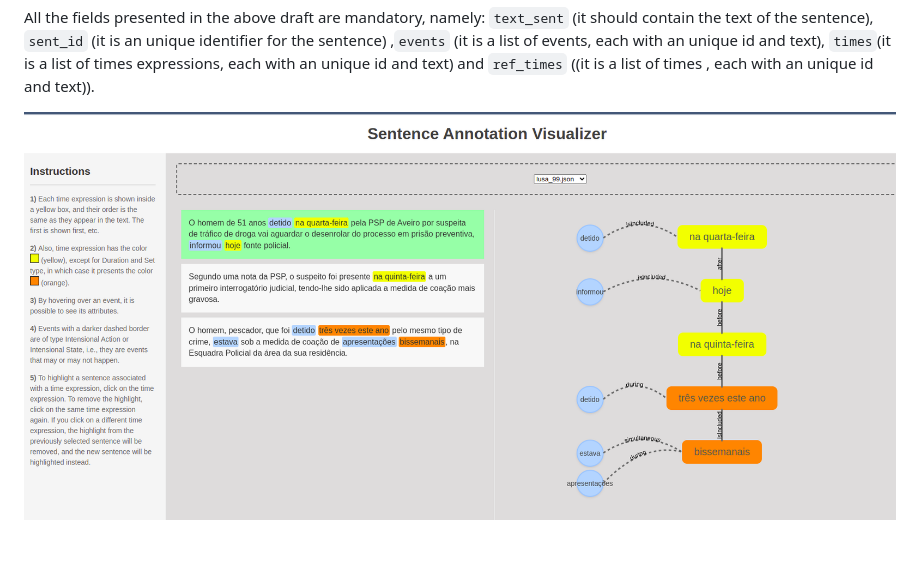
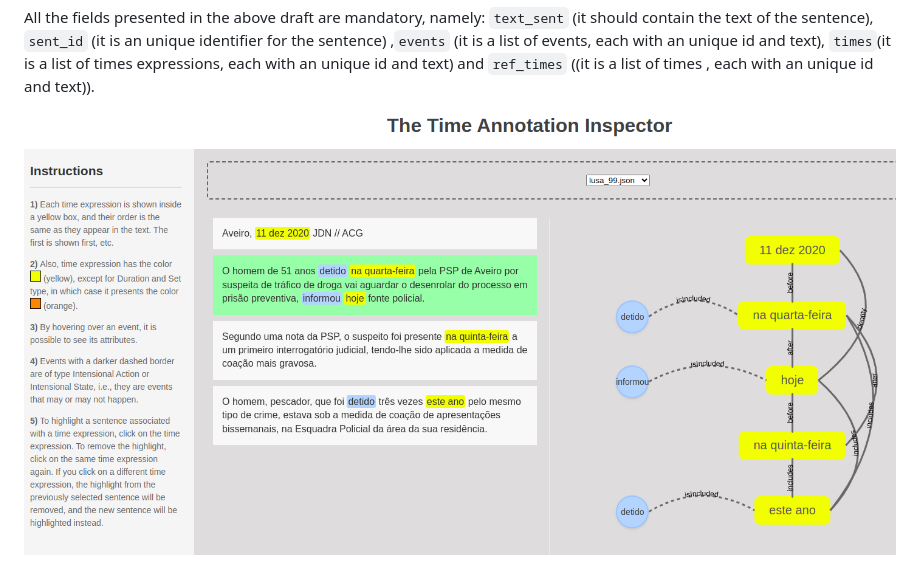
Before and after one commit to evelinamorim/sentencevisual, a Markdown page: README.md, the part around the change. Rendered like a GitHub page; pictures changed too: doc/lusa_example_2.png (added).

Commit message:
updating image of readme

```diff
--- a/README.md
+++ b/README.md
@@ -68,4 +68,4 @@ the sentence) ,`events` (it is a list of events, each with an unique id and text
 expressions, each with an unique id and text) and `ref_times` ((it is a list of times , each with an unique id and text)).
 
 
-![Description of Image](doc/lusa_example_1.png)
+![Description of Image](doc/lusa_example_2.png)
```
